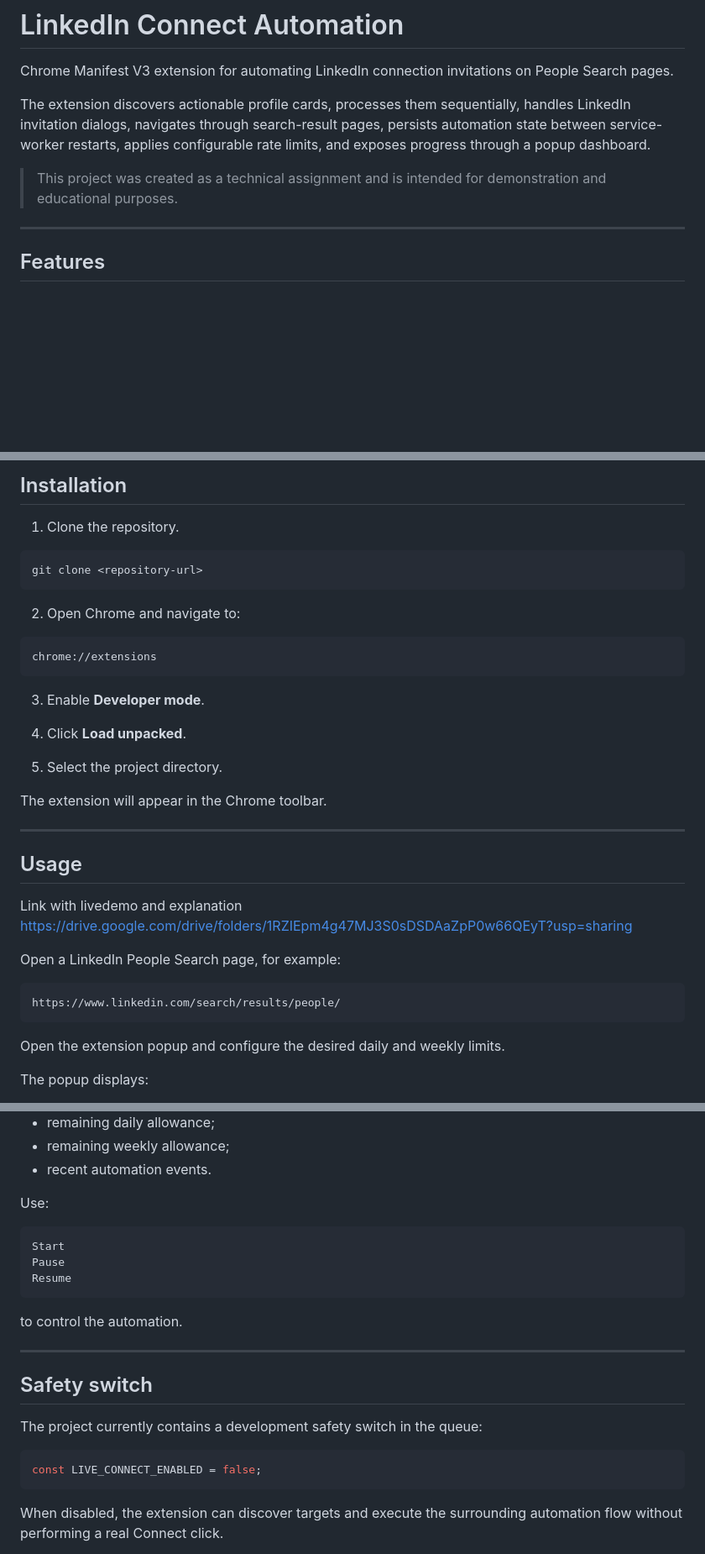
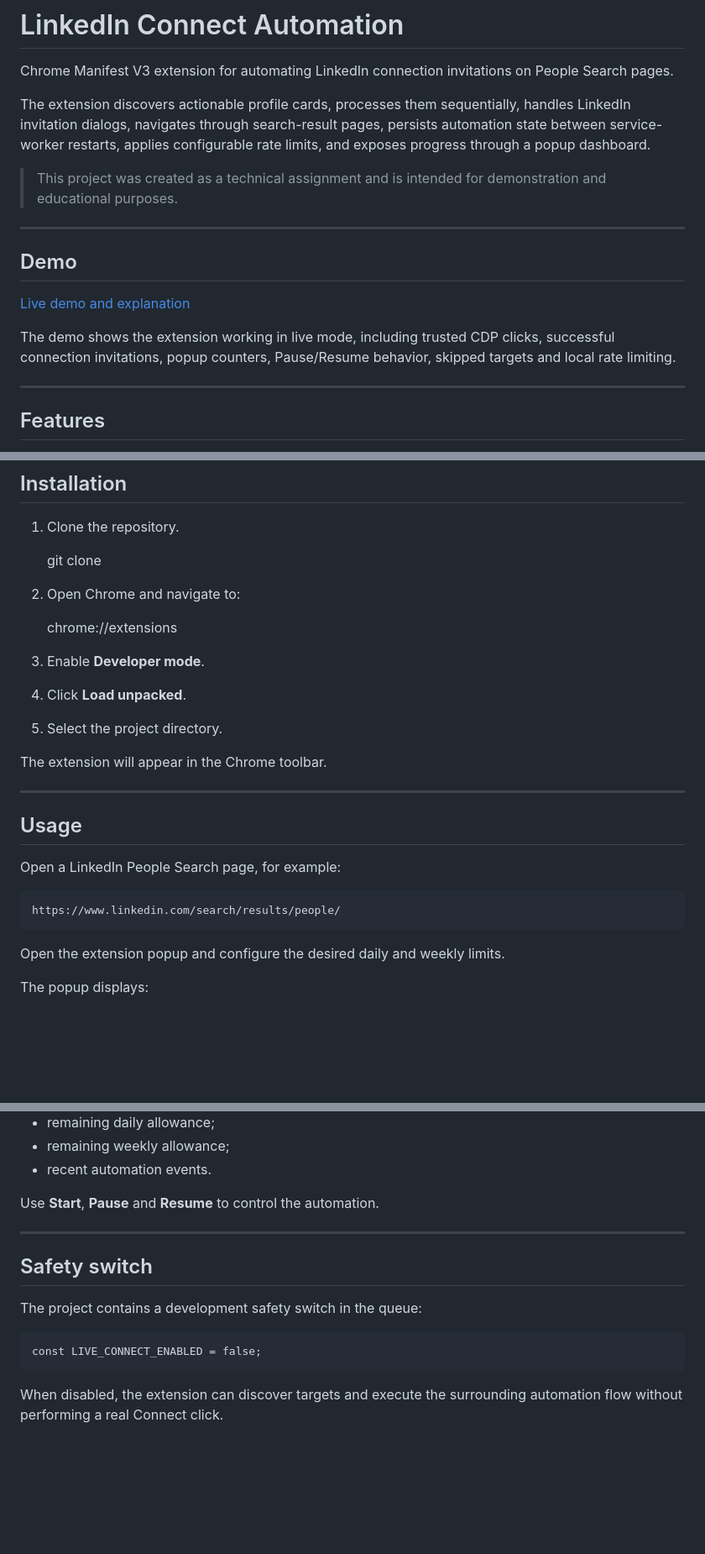
Before and after one commit to Chernukha21/linkedin-connect-extension, a Markdown page: README.md, 3 parts joined by grey strips. Shown at 84% size. Rendered like a GitHub page; blank space fills up the shorter version.

````diff
--- a/README.md
+++ b/README.md
@@ -5,6 +5,14 @@ Chrome Manifest V3 extension for automating LinkedIn connection invitations on P
 The extension discovers actionable profile cards, processes them sequentially, handles LinkedIn invitation dialogs, navigates through search-result pages, persists automation state between service-worker restarts, applies configurable rate limits, and exposes progress through a popup dashboard.
 
 > This project was created as a technical assignment and is intended for demonstration and educational purposes.
+
+---
+
+## Demo
+
+[Live demo and explanation](https://drive.google.com/drive/folders/1RZIEpm4g47MJ3S0sDSDAaZpP0w66QEyT?usp=sharing)
+
+The demo shows the extension working in live mode, including trusted CDP clicks, successful connection invitations, popup counters, Pause/Resume behavior, skipped targets and local rate limiting.
 
 ---
 
@@ -32,15 +40,11 @@ The extension discovers actionable profile cards, processes them sequentially, h
 
 1. Clone the repository.
 
-```bash
-git clone <repository-url>
-```
+   git clone <repository-url>
 
 2. Open Chrome and navigate to:
 
-```text
-chrome://extensions
-```
+   chrome://extensions
 
 3. Enable **Developer mode**.
 
@@ -53,14 +57,10 @@ The extension will appear in the Chrome toolbar.
 ---
 
 ## Usage
-Link with livedemo and explanation https://drive.google.com/drive/folders/1RZIEpm4g47MJ3S0sDSDAaZpP0w66QEyT?usp=sharing
-
 
 Open a LinkedIn People Search page, for example:
 
-```text
-https://www.linkedin.com/search/results/people/
-```
+    https://www.linkedin.com/search/results/people/
 
 Open the extension popup and configure the desired daily and weekly limits.
 
@@ -76,25 +76,15 @@ The popup displays:
 - remaining weekly allowance;
 - recent automation events.
 
-Use:
-
-```text
-Start
-Pause
-Resume
-```
-
-to control the automation.
+Use **Start**, **Pause** and **Resume** to control the automation.
 
 ---
 
 ## Safety switch
 
-The project currently contains a development safety switch in the queue:
+The project contains a development safety switch in the queue:
 
-```js
-const LIVE_CONNECT_ENABLED = false;
-```
+    const LIVE_CONNECT_ENABLED = false;
 
 When disabled, the extension can discover targets and execute the surrounding automation flow without performing a real Connect click.
 
````
